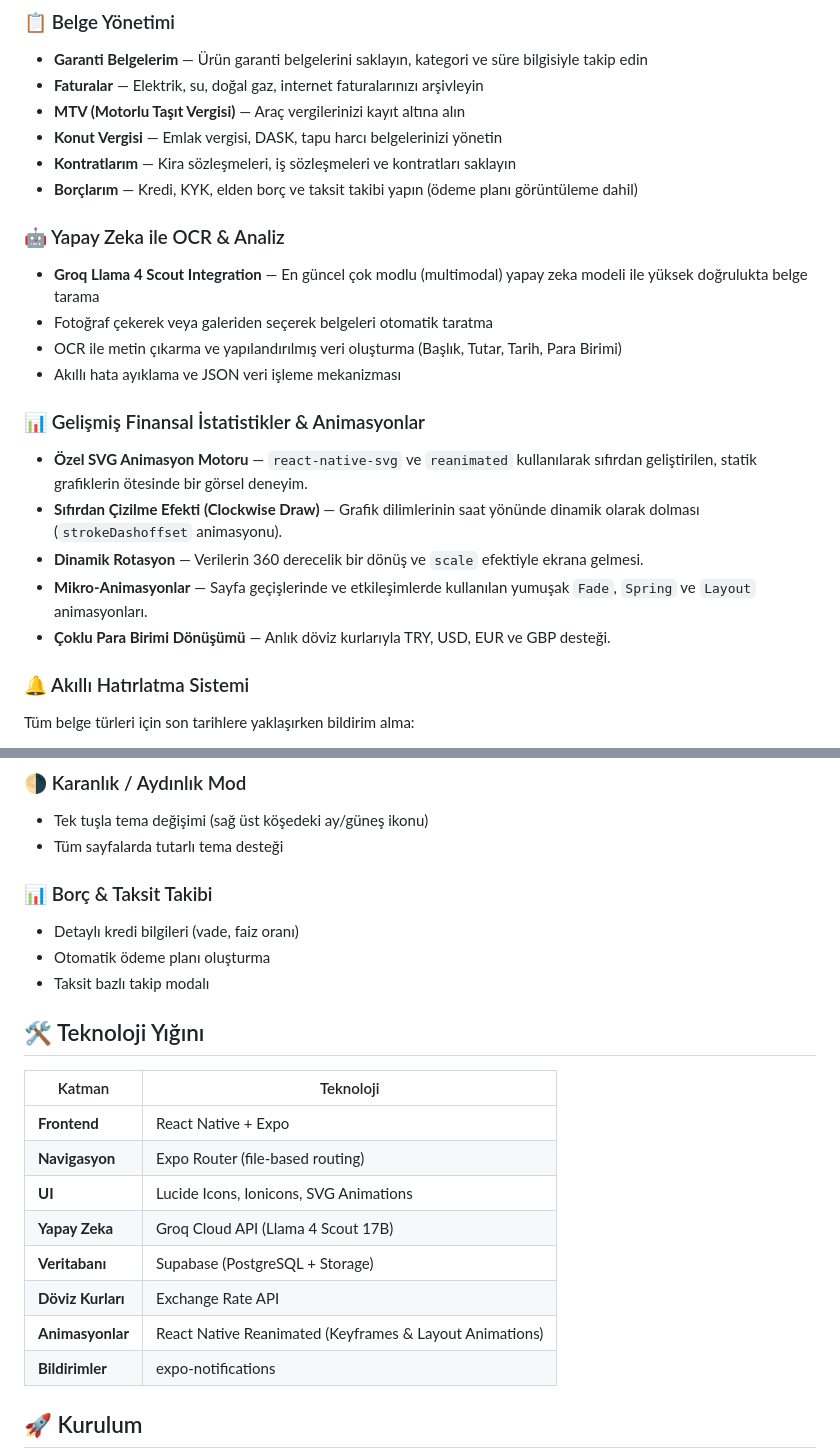
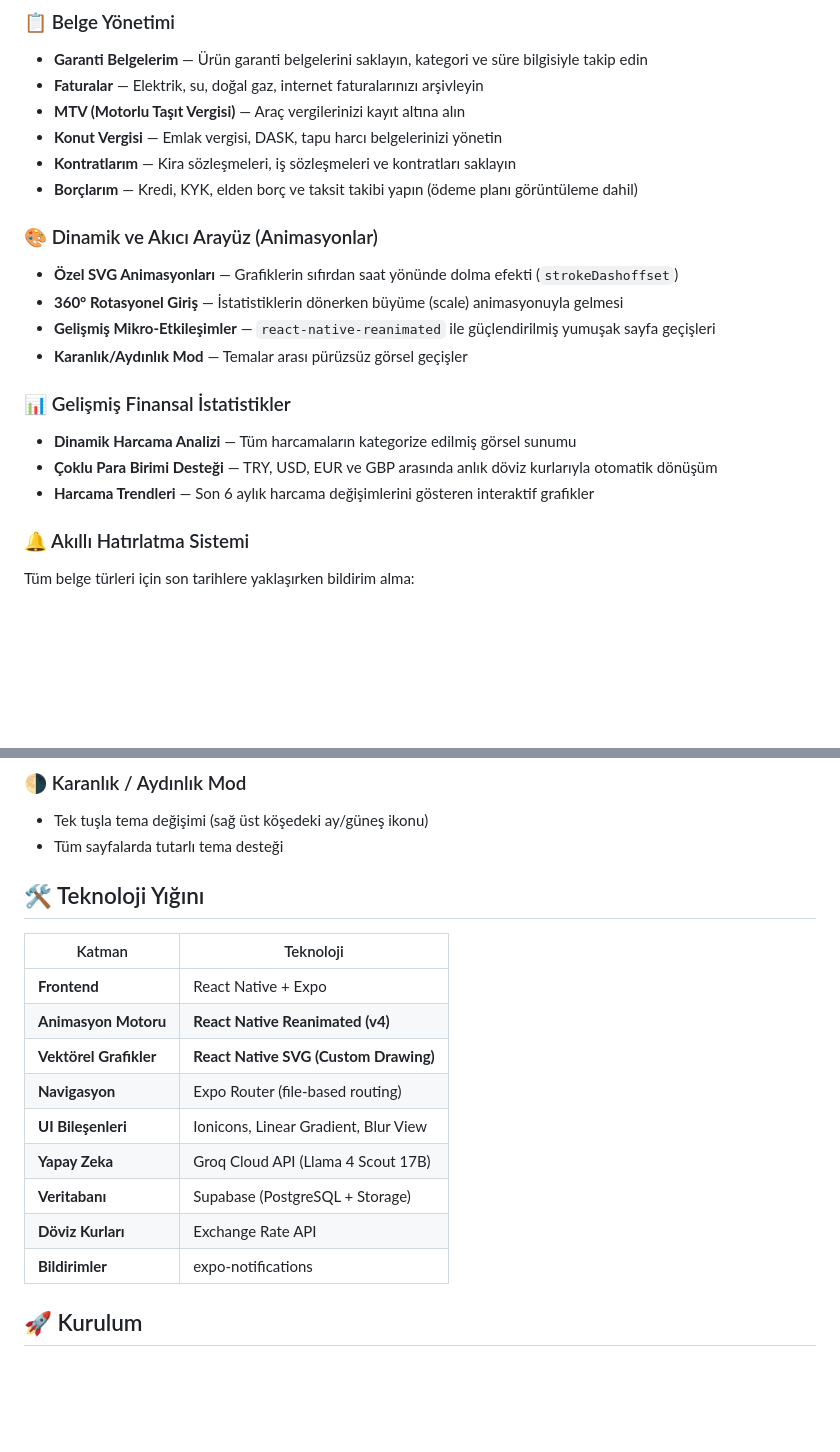
Before and after one commit to EkremTezcanSaridag/ArtificialIntelligenceAcademy, a Markdown page: README.md, 2 parts joined by grey strips. Drawn GitHub-style; blank space fills up the shorter version.

Commit message:
readme dosyası guncellendı

```diff
--- a/README.md
+++ b/README.md
@@ -12,19 +12,16 @@
 - **Kontratlarım** — Kira sözleşmeleri, iş sözleşmeleri ve kontratları saklayın
 - **Borçlarım** — Kredi, KYK, elden borç ve taksit takibi yapın (ödeme planı görüntüleme dahil)
 
+### 🎨 Dinamik ve Akıcı Arayüz (Animasyonlar)
+- **Özel SVG Animasyonları** — Grafiklerin sıfırdan saat yönünde dolma efekti (`strokeDashoffset`)
+- **360° Rotasyonel Giriş** — İstatistiklerin dönerken büyüme (scale) animasyonuyla gelmesi
+- **Gelişmiş Mikro-Etkileşimler** — `react-native-reanimated` ile güçlendirilmiş yumuşak sayfa geçişleri
+- **Karanlık/Aydınlık Mod** — Temalar arası pürüzsüz görsel geçişler
 
-### 🤖 Yapay Zeka ile OCR & Analiz
-- **Groq Llama 4 Scout Integration** — En güncel çok modlu (multimodal) yapay zeka modeli ile yüksek doğrulukta belge tarama
-- Fotoğraf çekerek veya galeriden seçerek belgeleri otomatik taratma
-- OCR ile metin çıkarma ve yapılandırılmış veri oluşturma (Başlık, Tutar, Tarih, Para Birimi)
-- Akıllı hata ayıklama ve JSON veri işleme mekanizması
-
-### 📊 Gelişmiş Finansal İstatistikler & Animasyonlar
-- **Özel SVG Animasyon Motoru** — `react-native-svg` ve `reanimated` kullanılarak sıfırdan geliştirilen, statik grafiklerin ötesinde bir görsel deneyim.
-- **Sıfırdan Çizilme Efekti (Clockwise Draw)** — Grafik dilimlerinin saat yönünde dinamik olarak dolması (`strokeDashoffset` animasyonu).
-- **Dinamik Rotasyon** — Verilerin 360 derecelik bir dönüş ve `scale` efektiyle ekrana gelmesi.
-- **Mikro-Animasyonlar** — Sayfa geçişlerinde ve etkileşimlerde kullanılan yumuşak `Fade`, `Spring` ve `Layout` animasyonları.
-- **Çoklu Para Birimi Dönüşümü** — Anlık döviz kurlarıyla TRY, USD, EUR ve GBP desteği.
+### 📊 Gelişmiş Finansal İstatistikler
+- **Dinamik Harcama Analizi** — Tüm harcamaların kategorize edilmiş görsel sunumu
+- **Çoklu Para Birimi Desteği** — TRY, USD, EUR ve GBP arasında anlık döviz kurlarıyla otomatik dönüşüm
+- **Harcama Trendleri** — Son 6 aylık harcama değişimlerini gösteren interaktif grafikler
 
 ### 🔔 Akıllı Hatırlatma Sistemi
 Tüm belge türleri için son tarihlere yaklaşırken bildirim alma:
@@ -41,23 +38,18 @@ Tüm belge türleri için son tarihlere yaklaşırken bildirim alma:
 - Tek tuşla tema değişimi (sağ üst köşedeki ay/güneş ikonu)
 - Tüm sayfalarda tutarlı tema desteği
 
-
-### 📊 Borç & Taksit Takibi
-- Detaylı kredi bilgileri (vade, faiz oranı)
-- Otomatik ödeme planı oluşturma
-- Taksit bazlı takip modalı
-
 ## 🛠️ Teknoloji Yığını
 
 | Katman | Teknoloji |
 |--------|-----------|
 | **Frontend** | React Native + Expo |
+| **Animasyon Motoru** | **React Native Reanimated (v4)** |
+| **Vektörel Grafikler** | **React Native SVG (Custom Drawing)** |
 | **Navigasyon** | Expo Router (file-based routing) |
-| **UI** | Lucide Icons, Ionicons, SVG Animations |
+| **UI Bileşenleri** | Ionicons, Linear Gradient, Blur View |
 | **Yapay Zeka** | Groq Cloud API (Llama 4 Scout 17B) |
 | **Veritabanı** | Supabase (PostgreSQL + Storage) |
 | **Döviz Kurları** | Exchange Rate API |
-| **Animasyonlar** | React Native Reanimated (Keyframes & Layout Animations) |
 | **Bildirimler** | expo-notifications |
 
 ## 🚀 Kurulum
```
